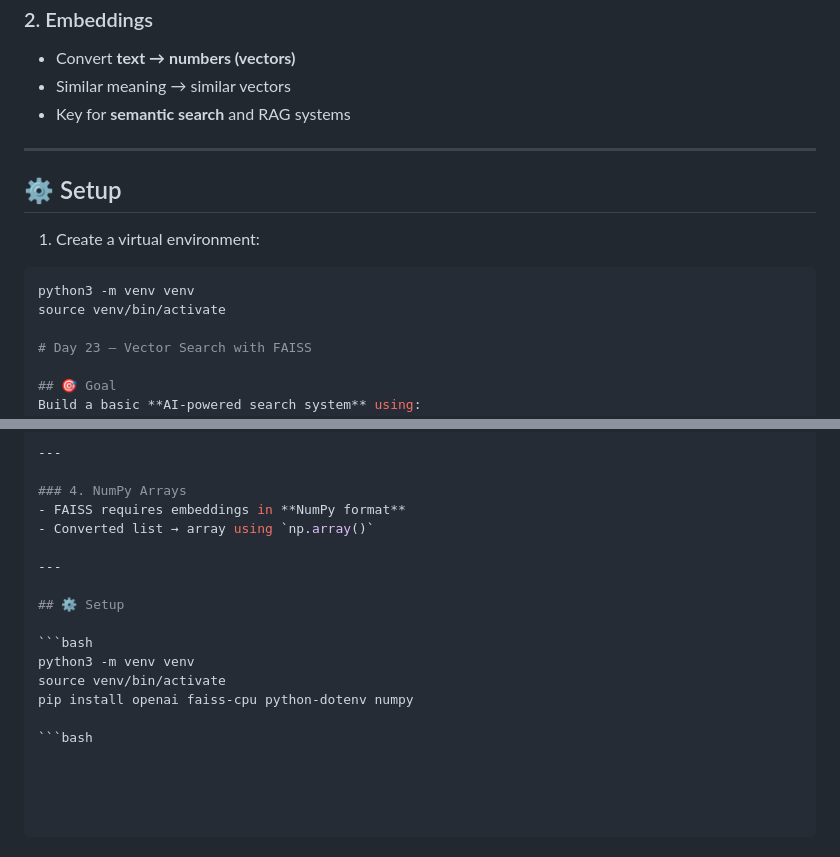
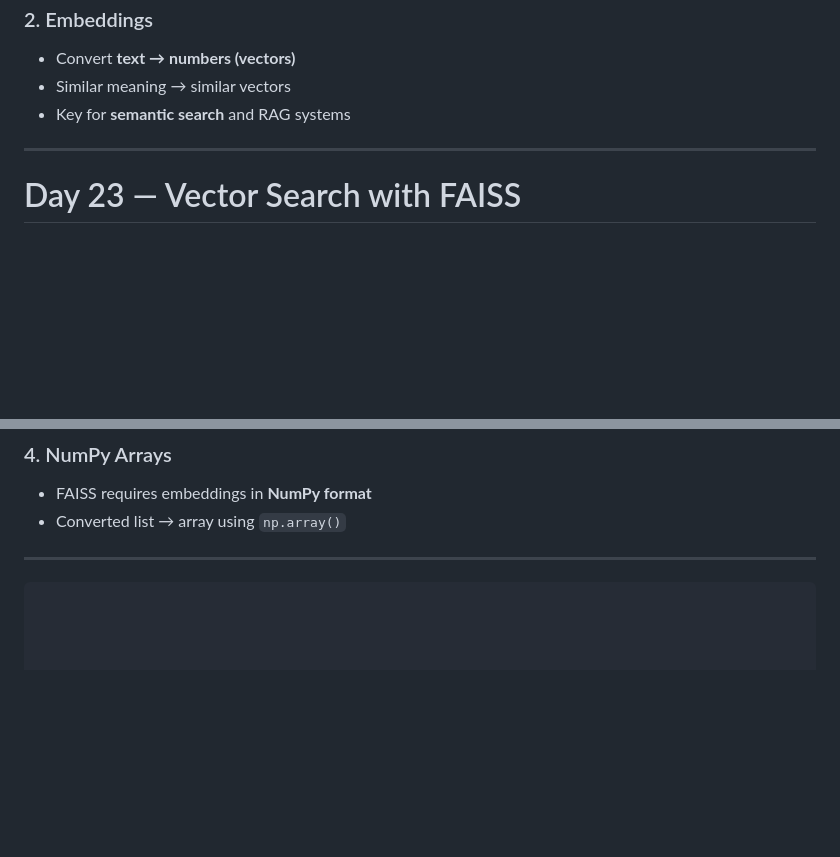
Before and after one commit to kaustubh1530/ai-career-journey, a Markdown page: README.md, 2 parts joined by grey strips. Rendered like a GitHub page; blank space fills up the shorter version.

Commit message:
Update main README with Day 23

````diff
--- a/README.md
+++ b/README.md
@@ -985,14 +985,6 @@ Today we start **Week 5** of the AI Career Journey:
 
 ---
 
-## ⚙️ Setup
-
-1. Create a virtual environment:
-
-```bash
-python3 -m venv venv
-source venv/bin/activate
-
 # Day 23 — Vector Search with FAISS
 
 ## 🎯 Goal
@@ -1030,11 +1022,5 @@ Build a basic **AI-powered search system** using:
 
 ---
 
-## ⚙️ Setup
 
 ```bash
-python3 -m venv venv
-source venv/bin/activate
-pip install openai faiss-cpu python-dotenv numpy
-
-```bash
````
